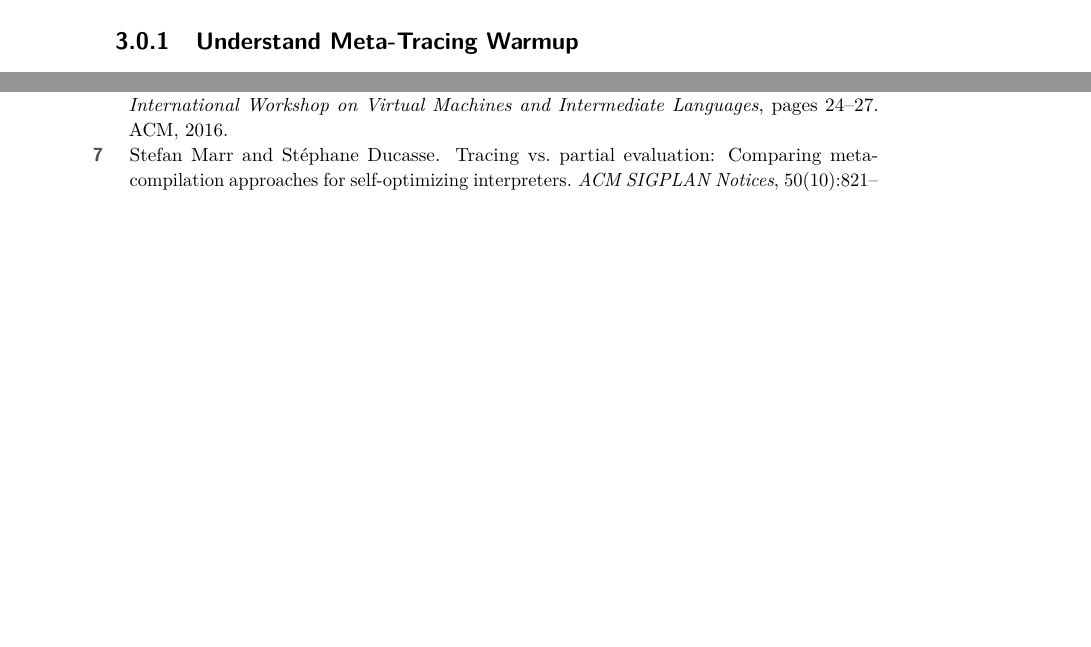
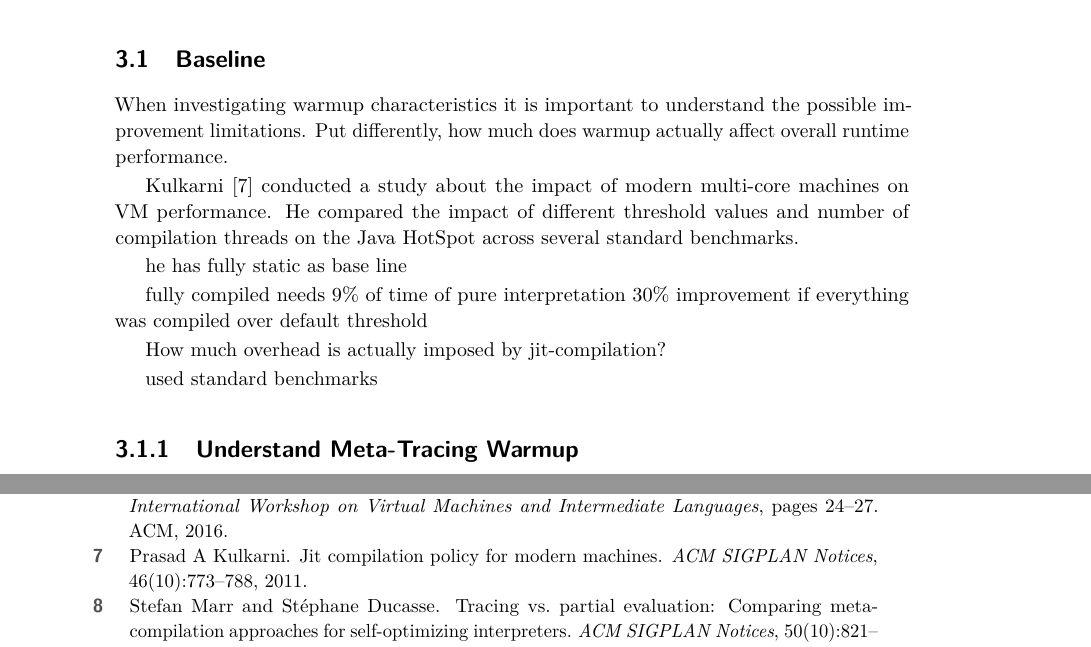
Before and after one commit to jaheba/ecoop-doctorial-symposium, a LaTeX paper (proposal.tex, which reads content.tex): two parts of pages 4 and 5 of 5, joined at a grey line, cut at the place of the change, the shorter picture padded with empty space. Compiled offline with pdfLaTeX; a LaTeX package or settings file that is missing is left out.

Commit message:
Some scribbles on evaluation.

```diff
--- a/content.tex
+++ b/content.tex
@@ -188,6 +188,31 @@ But first understanding \laurie{something disappeared here?}
 advantage is that we have a static system we trace
 
 
+\subsection{Baseline}
+
+When investigating warmup characteristics it is important to understand the
+possible improvement limitations. Put differently, how much does warmup actually
+affect overall runtime performance.
+
+Kulkarni~\cite{kulkarni2011jit} conducted a study about the impact of modern
+multi-core machines on VM performance. He compared the impact of different
+threshold values and number of compilation threads on the Java HotSpot across
+several standard benchmarks.
+
+he has fully static as base line
+
+fully compiled needs 9\% of time of pure interpretation
+30\% improvement if everything was compiled over default threshold
+
+
+
+How much overhead is actually imposed by jit-compilation?
+
+used standard benchmarks
+
+
+
+
 \subsubsection{Understand Meta-Tracing Warmup}
 
 Although it can be safely said that meta-tracing VMs generally have bad warmup
```
Also changed, not shown: bib.bib (+11 -0 lines), content.tex (2 more changed lines).
